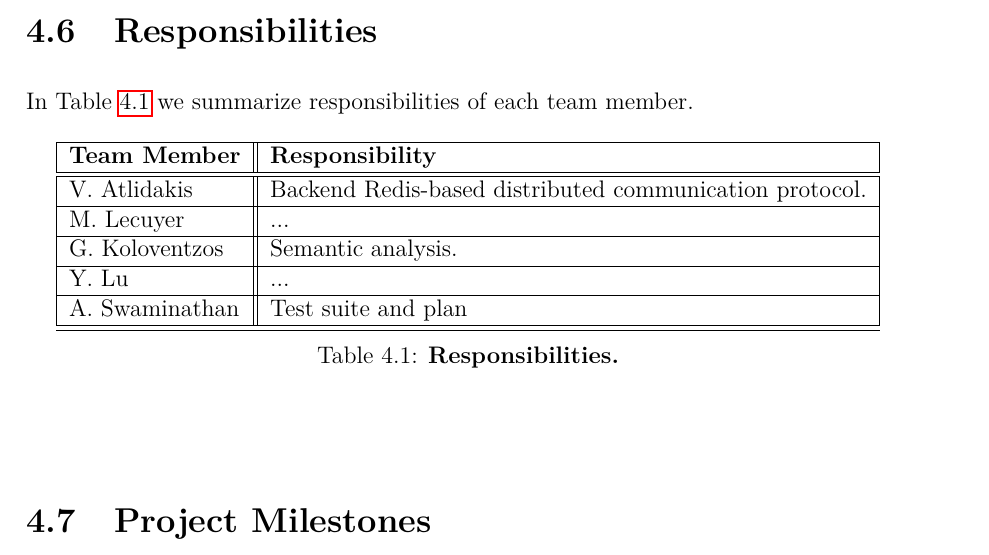
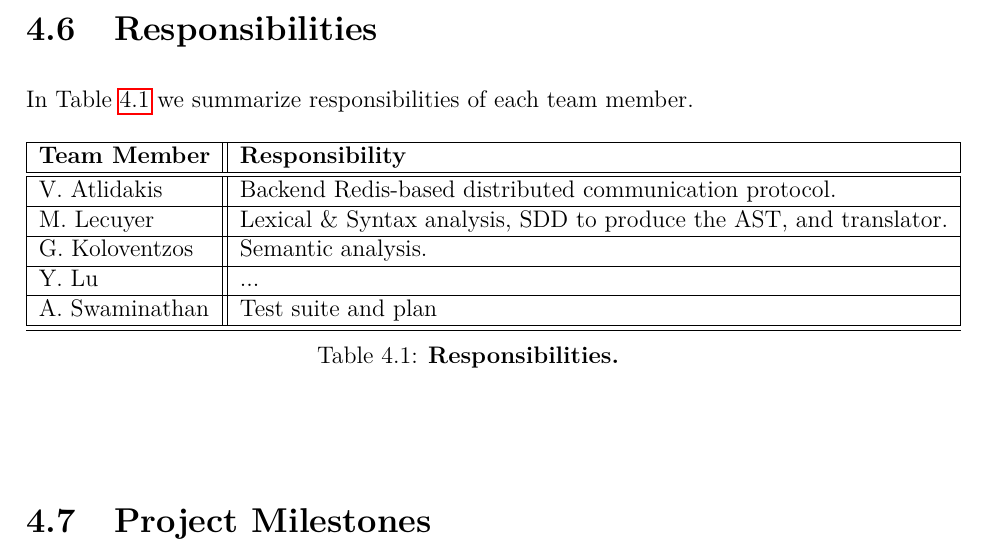
Before and after one commit to sfagmenos/Maestro, a LaTeX thesis (finalreport/main.tex, which reads finalreport/plan.tex): part of page 33 of 94, cut so that both start at the same text. Compiled offline with pdfLaTeX.

Commit message:
responsabilitoes for mathias

```diff
--- a/finalreport/plan.tex
+++ b/finalreport/plan.tex
@@ -61,7 +61,7 @@ In Table~\ref{tab:resp} we summarize responsibilities of each team member.
     \hline
     \hline
     V. Atlidakis & Backend Redis-based distributed communication protocol.\\ \hline
-    M. Lecuyer & ... \\ \hline
+    M. Lecuyer & Lexical \& Syntax analysis, SDD to produce the AST, and translator. \\ \hline
     G. Koloventzos & Semantic analysis. \\ \hline
     Y. Lu & ...  \\ \hline
     A. Swaminathan  & Test suite and plan \\ \hline
```
